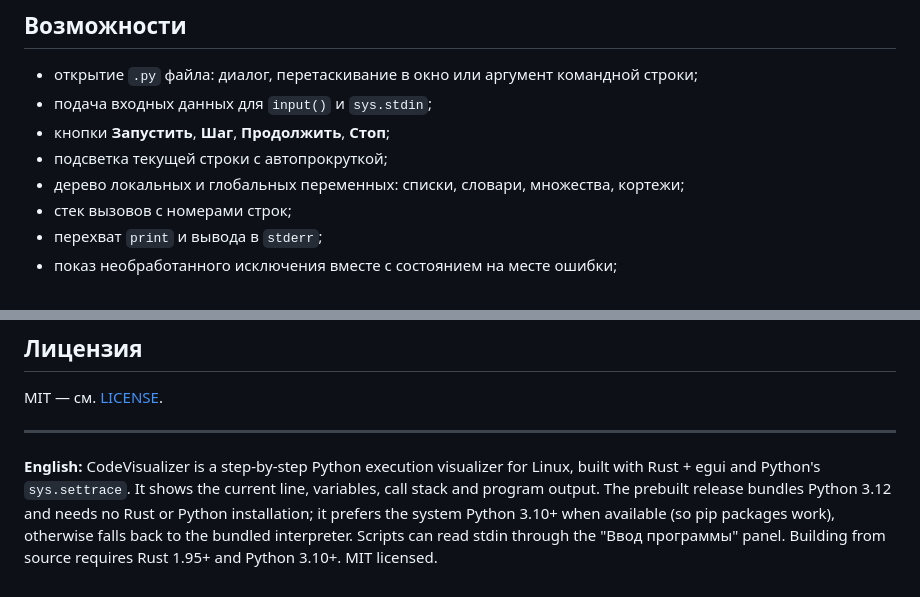
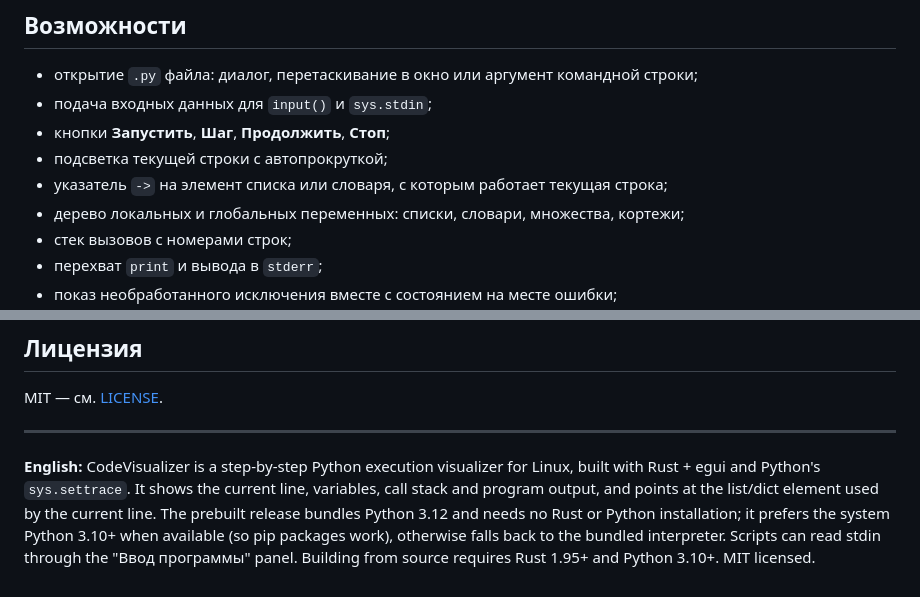
Before and after one commit to GeoExe6265/CodeVisualizer, a Markdown page: README.md, 2 parts joined by grey strips. Rendered like a GitHub page.

```diff
--- a/README.md
+++ b/README.md
@@ -15,6 +15,7 @@
 - подача входных данных для `input()` и `sys.stdin`;
 - кнопки **Запустить**, **Шаг**, **Продолжить**, **Стоп**;
 - подсветка текущей строки с автопрокруткой;
+- указатель `->` на элемент списка или словаря, с которым работает текущая строка;
 - дерево локальных и глобальных переменных: списки, словари, множества, кортежи;
 - стек вызовов с номерами строк;
 - перехват `print` и вывода в `stderr`;
@@ -230,7 +253,8 @@ MIT — см. [LICENSE](LICENSE).
 
 **English:** CodeVisualizer is a step-by-step Python execution visualizer for
 Linux, built with Rust + egui and Python's `sys.settrace`. It shows the current
-line, variables, call stack and program output. The prebuilt release bundles
+line, variables, call stack and program output, and points at the list/dict
+element used by the current line. The prebuilt release bundles
 Python 3.12 and needs no Rust or Python installation; it prefers the system
 Python 3.10+ when available (so pip packages work), otherwise falls back to the
 bundled interpreter. Scripts can read stdin through the "Ввод программы" panel.
```
Also changed, not shown: other parts of README.md (+24 -2 lines), docs/focus.png (added), 8 other files.
